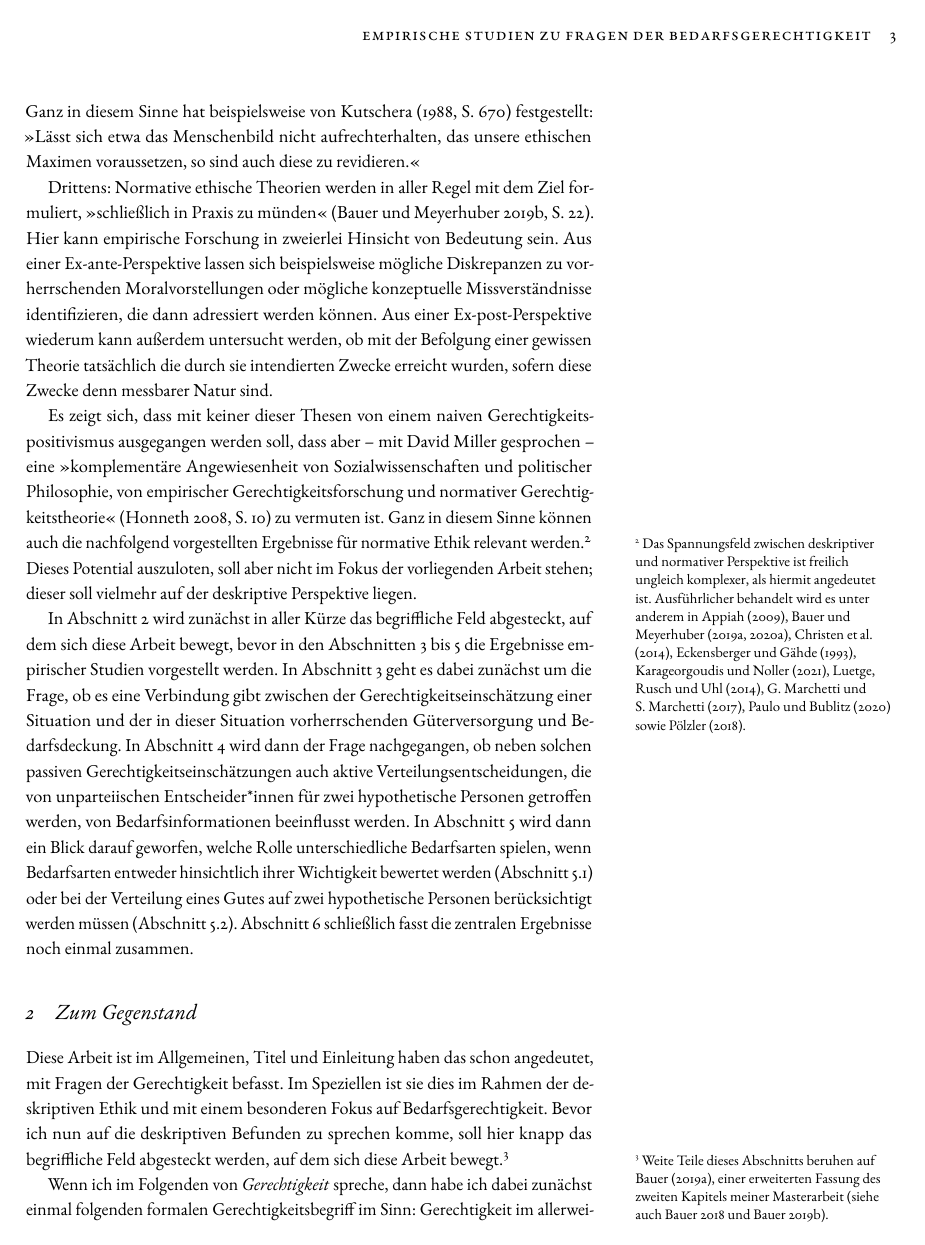
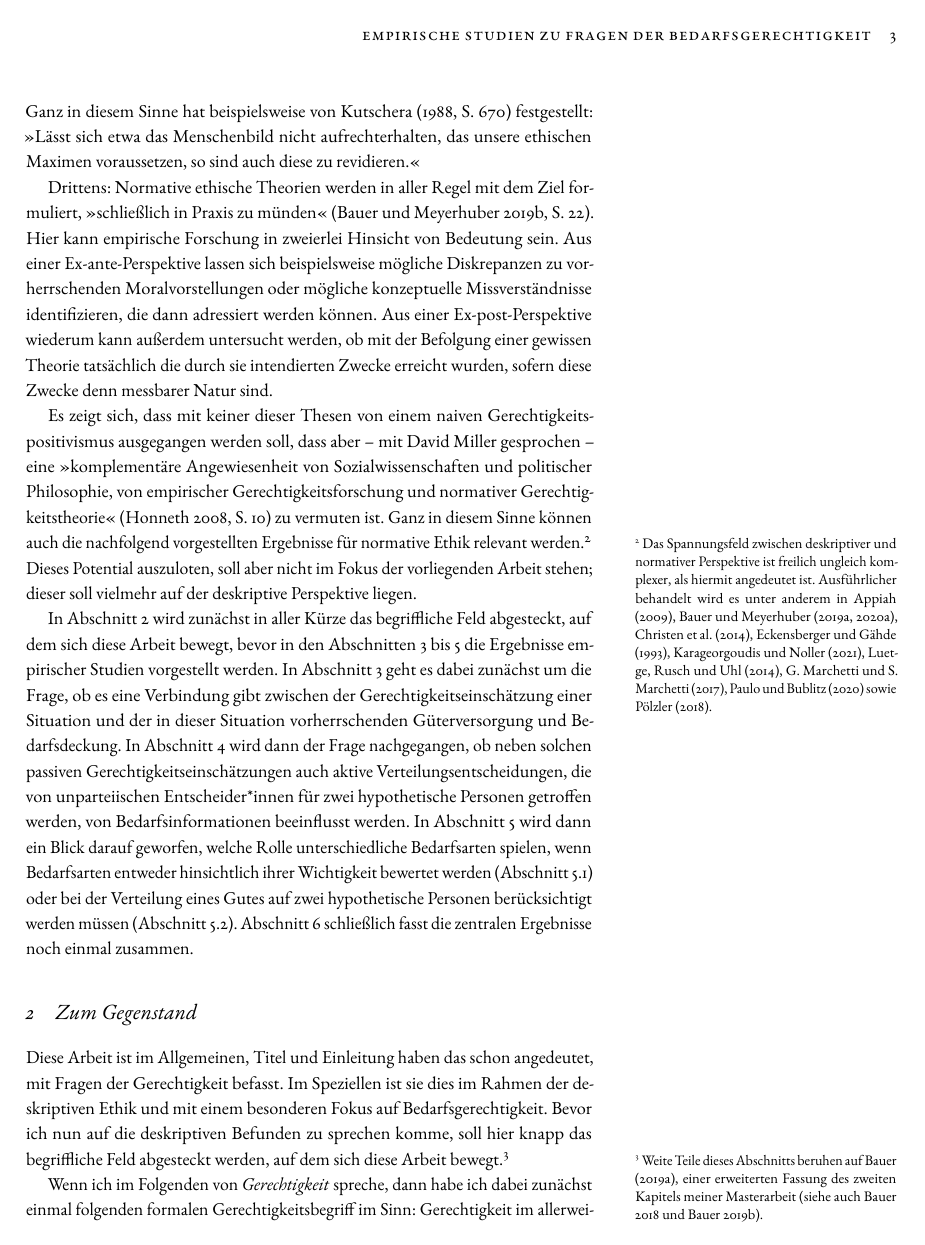
Before and after one commit to alephmembeth/need-dissertation, a LaTeX thesis (need_dissertation_paper.tex): page 3 of 42. Compiled offline with pdfLaTeX.

Commit message:
Update paper

```diff
--- a/need_dissertation_paper.tex
+++ b/need_dissertation_paper.tex
@@ -1,4 +1,4 @@
-\documentclass[justified,marginals=raggedright,nobib,symmetric,twoside]{tufte-handout}
+\documentclass[justified,nobib,symmetric,twoside]{tufte-handout}
 
 \title[Empirische Studien zu Fragen der Bedarfsgerechtigkeit]{Empirische Studien\\zu Fragen der Bedarfsgerechtigkeit}
 \author[Alexander Max Bauer]{\upshape Alexander Max Bauer}
```
